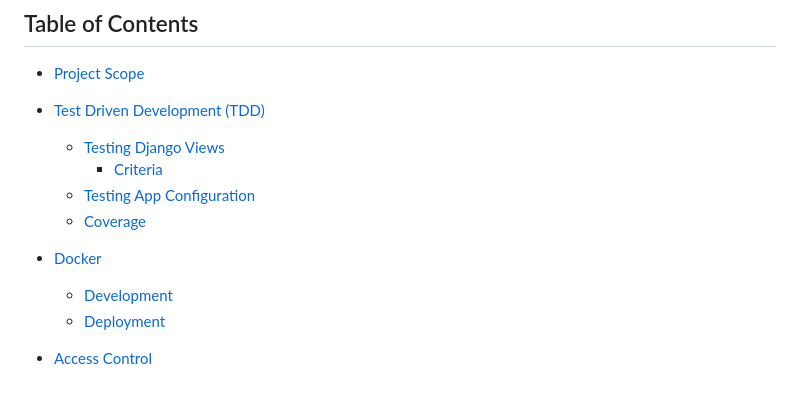
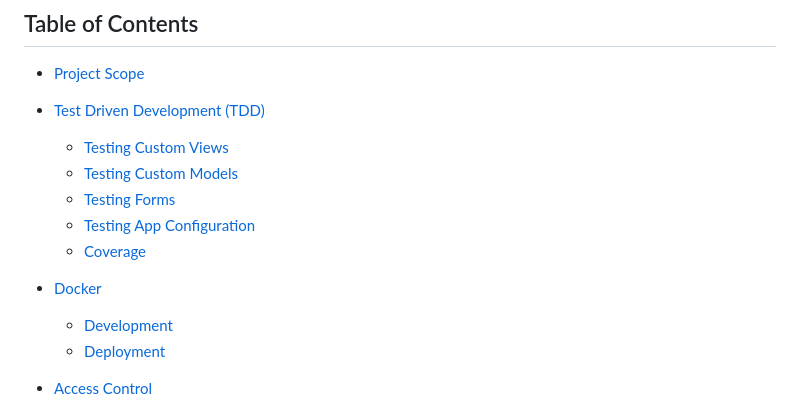
Before and after one commit to Joao4569/ocean_basket_2.0, a Markdown page: README.md, the part around the change. Drawn GitHub-style.

Commit message:
docs: Fix links to sections in readme.

```diff
--- a/README.md
+++ b/README.md
@@ -11,14 +11,13 @@ Version 1.0 can be found in [this repository](https://github.com/Joao4569/ocean-
 - [Project Scope](#project-scope)
 
 - [Test Driven Development (TDD)](#test-driven-development)
-
-  - [Testing Django Views](#testing-django-views)
-    - [Criteria](#test-criteria-for-each-new-view)
+  - [Testing Custom Views](#testing-custom-views)
+  - [Testing Custom Models](#testing-custom-models)
+  - [Testing Forms](#testing-forms)
   - [Testing App Configuration](#testing-app-configuration)
   - [Coverage](#coverage)
 
 - [Docker](#docker)
-
   - [Development](#development)
   - [Deployment](#deployment)
 
```
